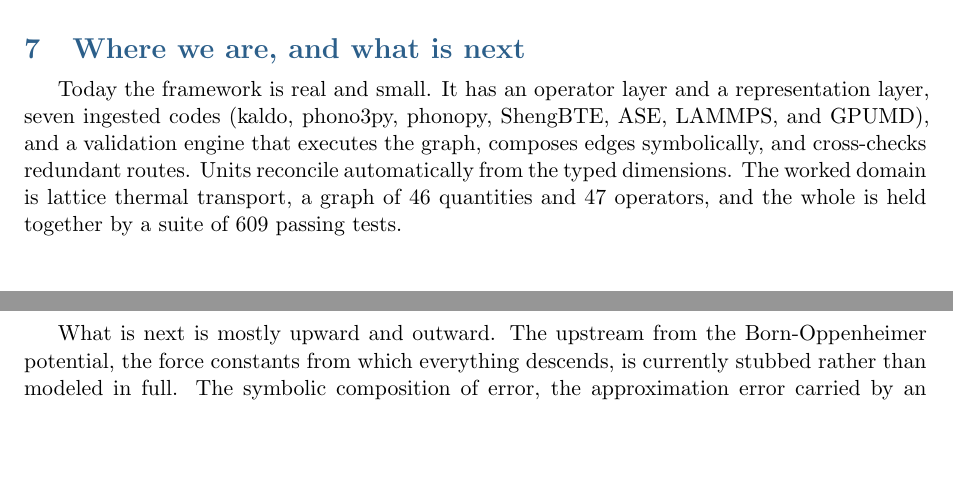
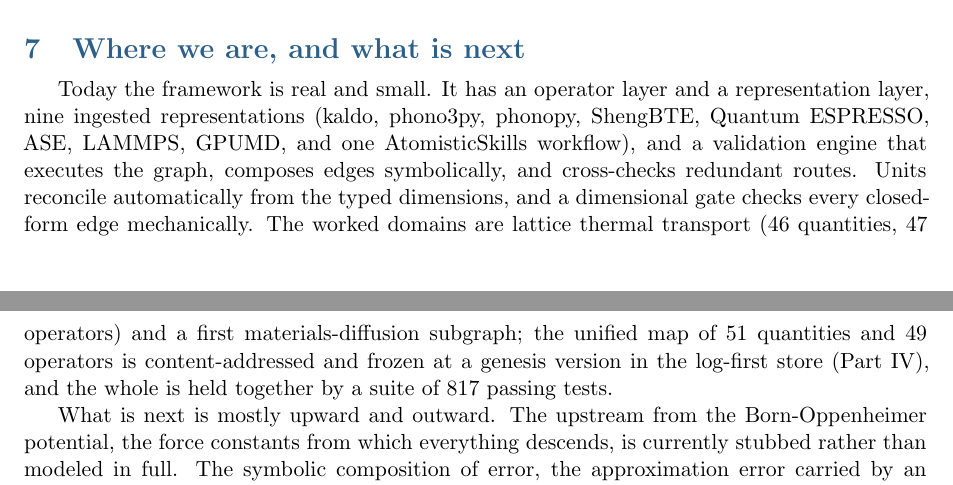
Before and after one commit to openmaterials-ai/openmaterials, a LaTeX paper (docs/openmaterials.tex): two parts of pages 6 and 7 of 49, joined at a grey line, cut so that both start at the same text, the shorter picture padded with empty space. Compiled offline with pdfLaTeX.

Commit message:
docs: the vision part's status passage matches the built system (nine representations, unified 51/49 map, genesis, 817 tests)

```diff
--- a/docs/openmaterials.tex
+++ b/docs/openmaterials.tex
@@ -245,12 +245,17 @@ shape is already here.
 \section{Where we are, and what is next}
 
 Today the framework is real and small. It has an operator layer and a
-representation layer, seven ingested codes (kaldo, phono3py, phonopy, ShengBTE,
-ASE, LAMMPS, and GPUMD), and a validation engine that executes the graph, composes
+representation layer, nine ingested representations (kaldo, phono3py, phonopy,
+ShengBTE, Quantum ESPRESSO, ASE, LAMMPS, GPUMD, and one AtomisticSkills
+workflow), and a validation engine that executes the graph, composes
 edges symbolically, and cross-checks redundant routes. Units reconcile
-automatically from the typed dimensions. The worked domain is lattice thermal
-transport, a graph of 46 quantities and 47 operators, and the whole is held
-together by a suite of 609 passing tests.
+automatically from the typed dimensions, and a dimensional gate checks every
+closed-form edge mechanically. The worked domains are lattice thermal
+transport (46 quantities, 47 operators) and a first materials-diffusion
+subgraph; the unified map of 51 quantities and 49 operators is
+content-addressed and frozen at a genesis version in the log-first store
+(Part~\ref{part:kernel}), and the whole is held together by a suite of 817
+passing tests.
 
 What is next is mostly upward and outward. The upstream from the
 Born-Oppenheimer potential, the force constants from which everything descends, is
```
Also changed, not shown: docs/openmaterials.pdf.
